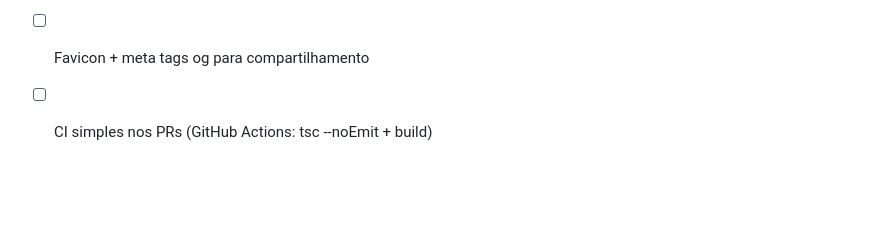
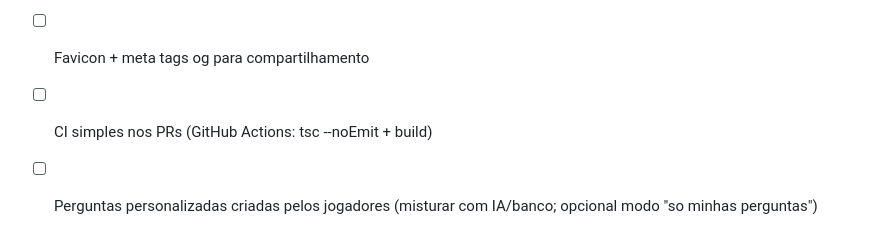
Before and after one commit to GnoattoGabriel/DareWheel, a Markdown page: AGENTS.md, the part around the change. GitHub-like rendering; blank space fills up the shorter version.

Commit message:
doc: ideia de perguntas personalizadas no backlog

```diff
--- a/AGENTS.md
+++ b/AGENTS.md
@@ -195,3 +195,4 @@ o jogo cai no banco /bkp normalmente.
 - [ ] Substituir window.confirm do aviso NSFW por modal proprio no estilo do jogo
 - [ ] Favicon + meta tags og para compartilhamento
 - [ ] CI simples nos PRs (GitHub Actions: tsc --noEmit + build)
+- [ ] Perguntas personalizadas criadas pelos jogadores (misturar com IA/banco; opcional modo "so minhas perguntas")
```
